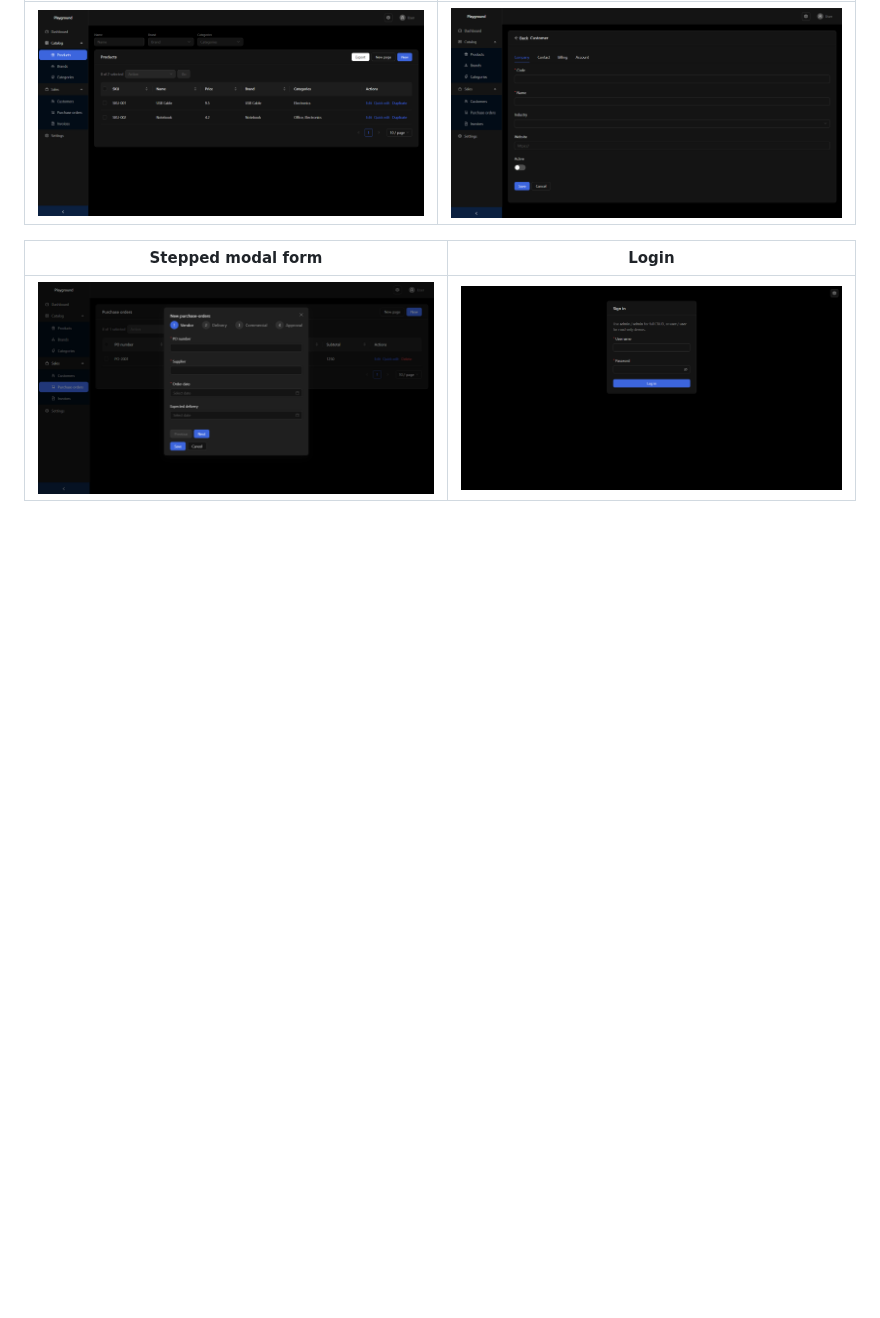
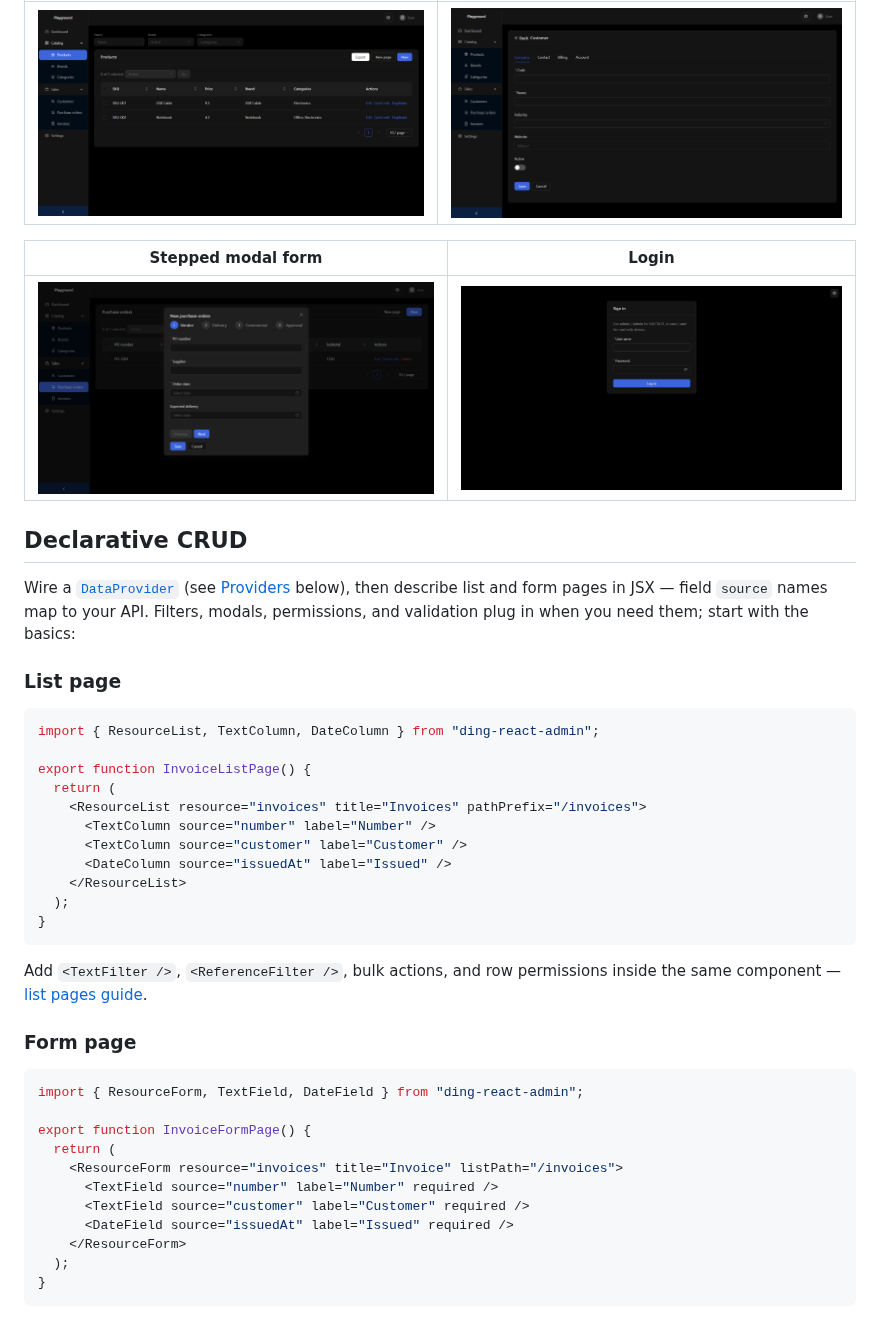
Before and after one commit to Muhammadinaam/ding-react-admin, a Markdown page: README.md, the part around one of its changes. Rendered like a GitHub page; blank space fills up the shorter version.

````diff
--- a/README.md
+++ b/README.md
@@ -25,3 +27,42 @@ From the [playground demo](https://muhammadinaam.github.io/ding-react-admin/):
 | Stepped modal form | Login |
 | --- | --- |
 | ![Modal form with steps](docs/assets/modal-form-stepped.png) | ![Login page](docs/assets/login.png) |
+
+## Declarative CRUD
+
+Wire a [`DataProvider`](docs/data-permissions.md) (see [Providers](#providers-manual-composition) below), then describe list and form pages in JSX — field `source` names map to your API. Filters, modals, permissions, and validation plug in when you need them; start with the basics:
+
+### List page
+
+```tsx
+import { ResourceList, TextColumn, DateColumn } from "ding-react-admin";
+
+export function InvoiceListPage() {
+  return (
+    <ResourceList resource="invoices" title="Invoices" pathPrefix="/invoices">
+      <TextColumn source="number" label="Number" />
+      <TextColumn source="customer" label="Customer" />
+      <DateColumn source="issuedAt" label="Issued" />
+    </ResourceList>
+  );
+}
+```
+
+Add `<TextFilter />`, `<ReferenceFilter />`, bulk actions, and row permissions inside the same component — [list pages guide](docs/crud/list-pages.md).
+
+### Form page
+
+```tsx
+import { ResourceForm, TextField, DateField } from "ding-react-admin";
+
+export function InvoiceFormPage() {
+  return (
+    <ResourceForm resource="invoices" title="Invoice" listPath="/invoices">
+      <TextField source="number" label="Number" required />
+      <TextField source="customer" label="Customer" required />
+      <DateField source="issuedAt" label="Issued" required />
+    </ResourceForm>
+  );
+}
+```
+
````
Also changed, not shown: other parts of README.md (+37 -2 lines), docs/crud/inlines.md (+2 -0 lines), docs/assets/form-with-inline.png (added), 1 other file.
